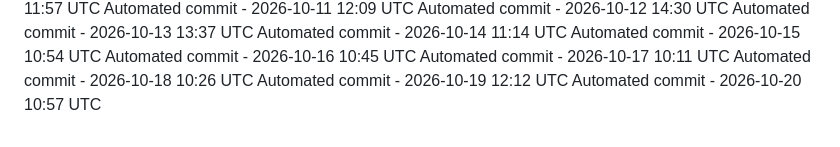
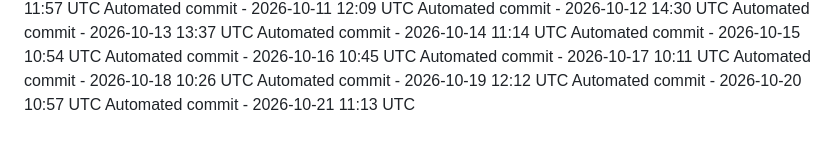
Before and after one commit to ashokvarma1188/ACM, a Markdown page: .towline/activity-log.md, the part around the change. Drawn GitHub-style.

Commit message:
Automated daily commit

```diff
--- a/.towline/activity-log.md
+++ b/.towline/activity-log.md
@@ -78,3 +78,4 @@ Automated commit - 2026-10-17 10:11 UTC
 Automated commit - 2026-10-18 10:26 UTC
 Automated commit - 2026-10-19 12:12 UTC
 Automated commit - 2026-10-20 10:57 UTC
+Automated commit - 2026-10-21 11:13 UTC
```
